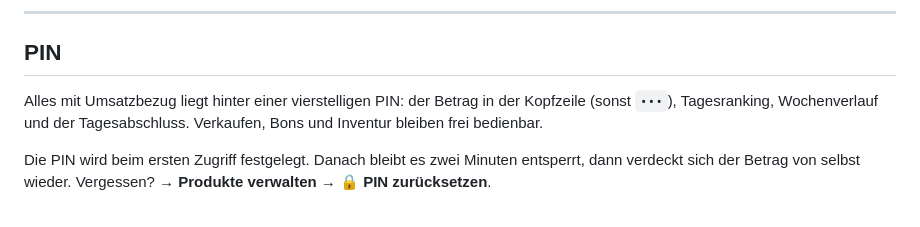
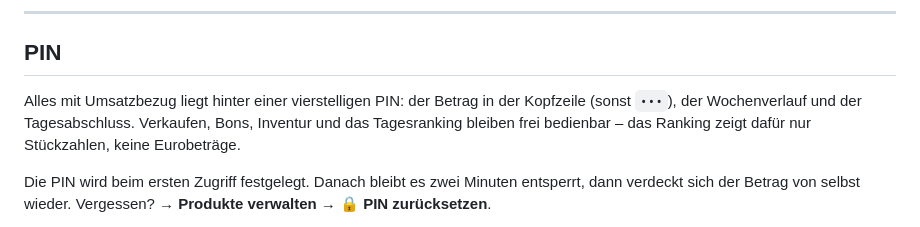
Before and after one commit to ostelAI/Kassensystem-Imbiss, a Markdown page: README.md, the part around the change. Rendered like a GitHub page.

Commit message:
README: Tagesranking liegt nicht mehr hinter der PIN
Die Beschreibung war seit der Aenderung von heute veraltet. Das Ranking ist
frei zugaenglich und zeigt dafuer nur Stueckzahlen.

Co-Authored-By: Claude Opus 5 <noreply@anthropic.com>

```diff
--- a/README.md
+++ b/README.md
@@ -117,8 +117,9 @@ bucht einen halben Tag in eine Kasse, die niemand mehr ansieht.
 ## PIN
 
 Alles mit Umsatzbezug liegt hinter einer vierstelligen PIN: der Betrag in der
-Kopfzeile (sonst `•••`), Tagesranking, Wochenverlauf und der Tagesabschluss.
-Verkaufen, Bons und Inventur bleiben frei bedienbar.
+Kopfzeile (sonst `•••`), der Wochenverlauf und der Tagesabschluss. Verkaufen,
+Bons, Inventur und das Tagesranking bleiben frei bedienbar – das Ranking zeigt
+dafür nur Stückzahlen, keine Eurobeträge.
 
 Die PIN wird beim ersten Zugriff festgelegt. Danach bleibt es zwei Minuten
 entsperrt, dann verdeckt sich der Betrag von selbst wieder. Vergessen? →
```
